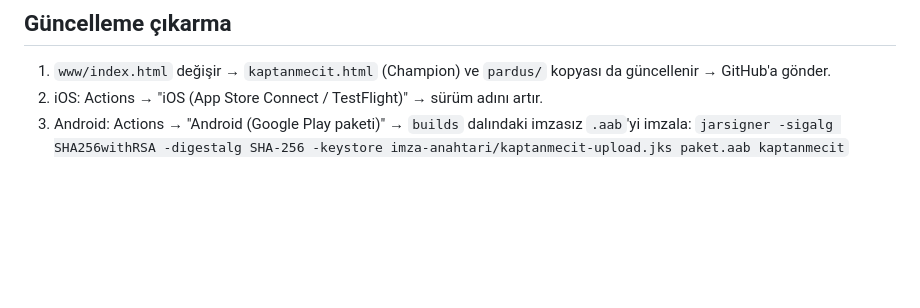
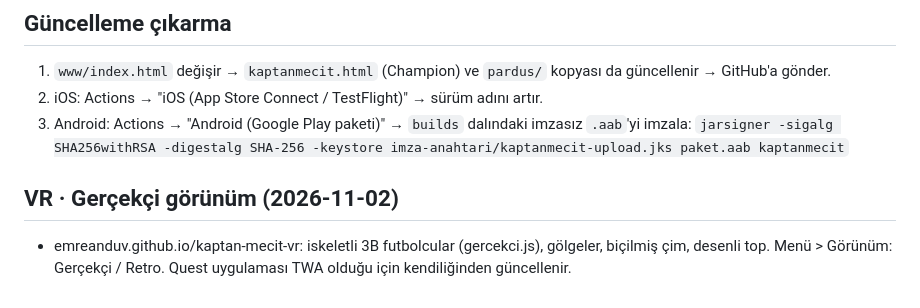
Before and after one commit to emreanduv/kaptan-mecit, a Markdown page: YAYIN-DURUMU.md, the part around the change. Rendered like a GitHub page; blank space fills up the shorter version.

Commit message:
YAYIN-DURUMU: VR gerçekçi görünüm
Co-Authored-By: Claude Opus 5.5 <noreply@anthropic.com>
Claude-Session: https://claude.ai/code/session_018hBDPtCdANsU8gj8iKzfY6

```diff
--- a/YAYIN-DURUMU.md
+++ b/YAYIN-DURUMU.md
@@ -78,3 +78,6 @@
 2. iOS: Actions → "iOS (App Store Connect / TestFlight)" → sürüm adını artır.
 3. Android: Actions → "Android (Google Play paketi)" → `builds` dalındaki imzasız `.aab`'yi imzala:
    `jarsigner -sigalg SHA256withRSA -digestalg SHA-256 -keystore imza-anahtari/kaptanmecit-upload.jks paket.aab kaptanmecit`
+
+## VR · Gerçekçi görünüm (2026-11-02)
+- emreanduv.github.io/kaptan-mecit-vr: iskeletli 3B futbolcular (gercekci.js), gölgeler, biçilmiş çim, desenli top. Menü > Görünüm: Gerçekçi / Retro. Quest uygulaması TWA olduğu için kendiliğinden güncellenir.
```
